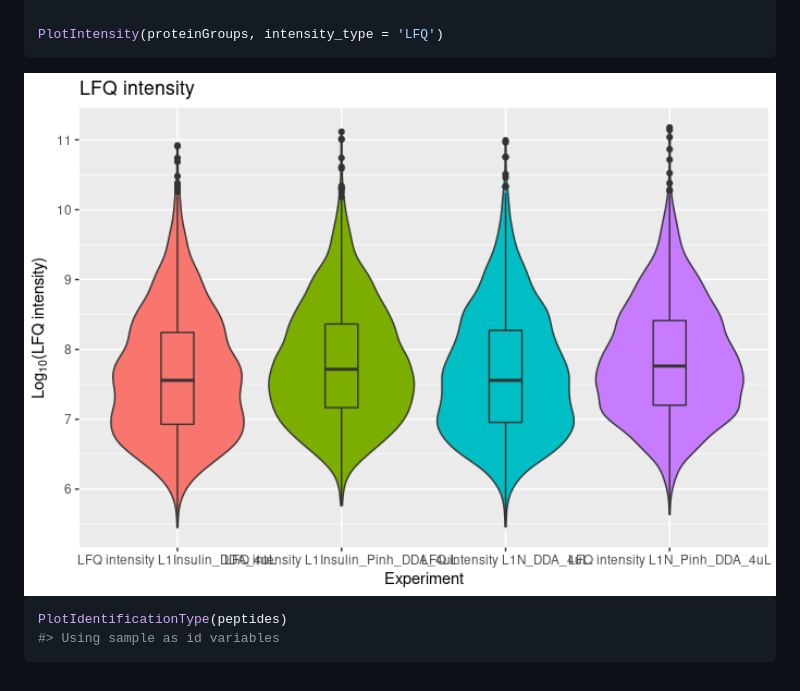
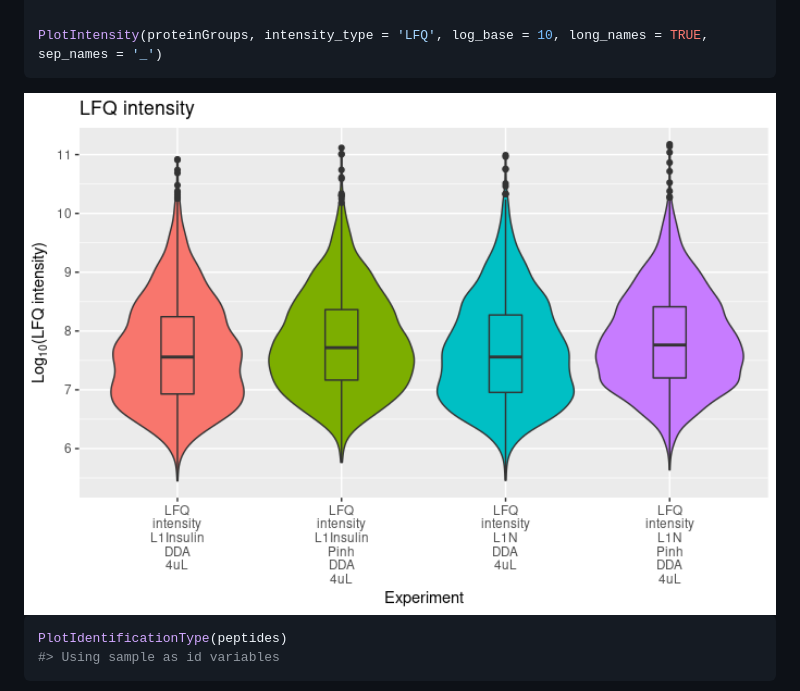
Before and after one commit to svalvaro/MQmetrics, a Markdown page: README.md, the part around the change printed below. Rendered like a GitHub page; pictures changed too: man/figures/README-PlotIntensity-1.png.

````diff
--- a/README.md
+++ b/README.md
@@ -88,7 +88,7 @@ PLotPeptidesIdentified(summary)
 
 ``` r
 
-PlotIntensity(proteinGroups, intensity_type = 'LFQ')
+PlotIntensity(proteinGroups, intensity_type = 'LFQ', log_base = 10, long_names = TRUE, sep_names = '_')
 ```
 
 <img src="man/figures/README-PlotIntensity-1.png" width="100%" />
````
Also changed, not shown: other parts of README.md (+3 -3 lines), man/figures/README-PlotMSMS-1.png, man/figures/README-PlotPeaks-1.png, man/figures/README-isotope-1.png, 9 other files.
